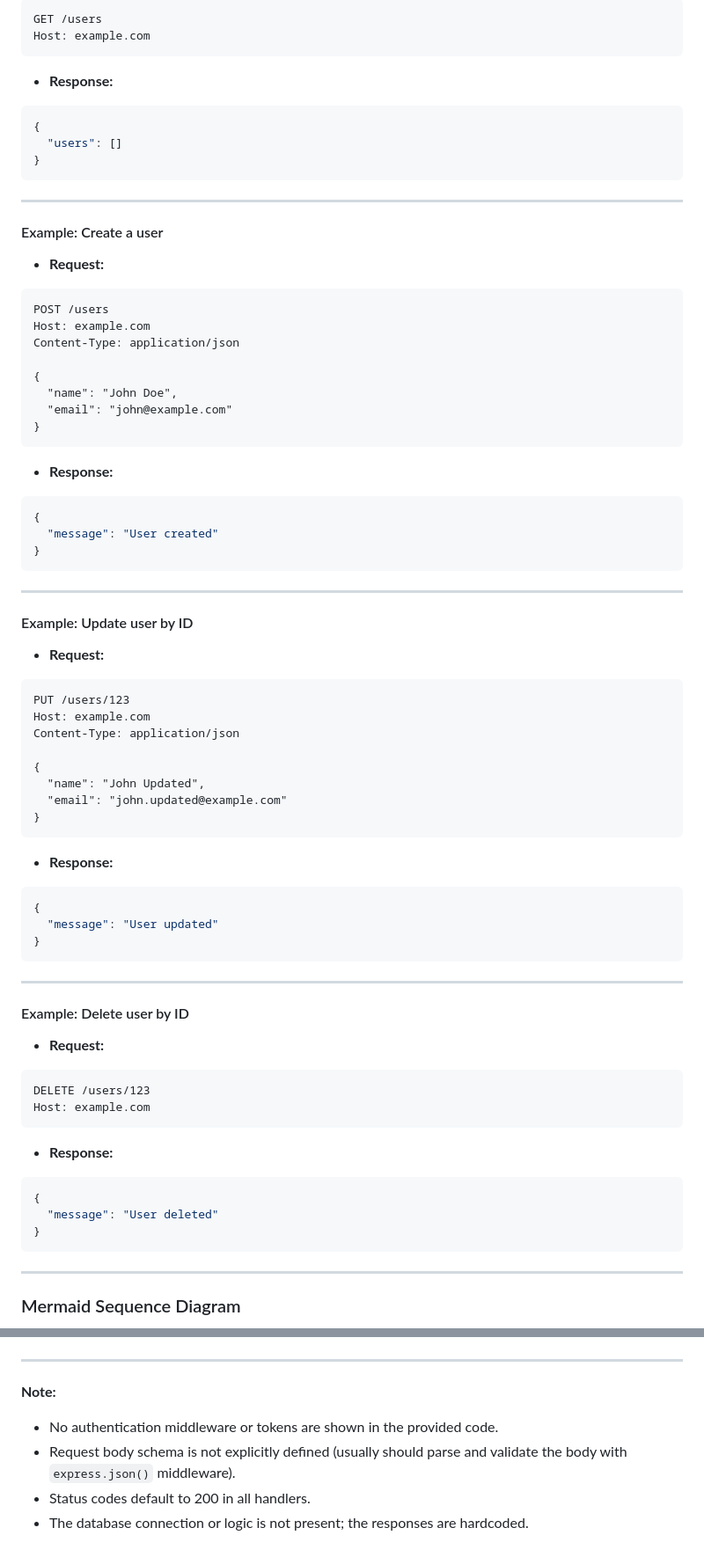
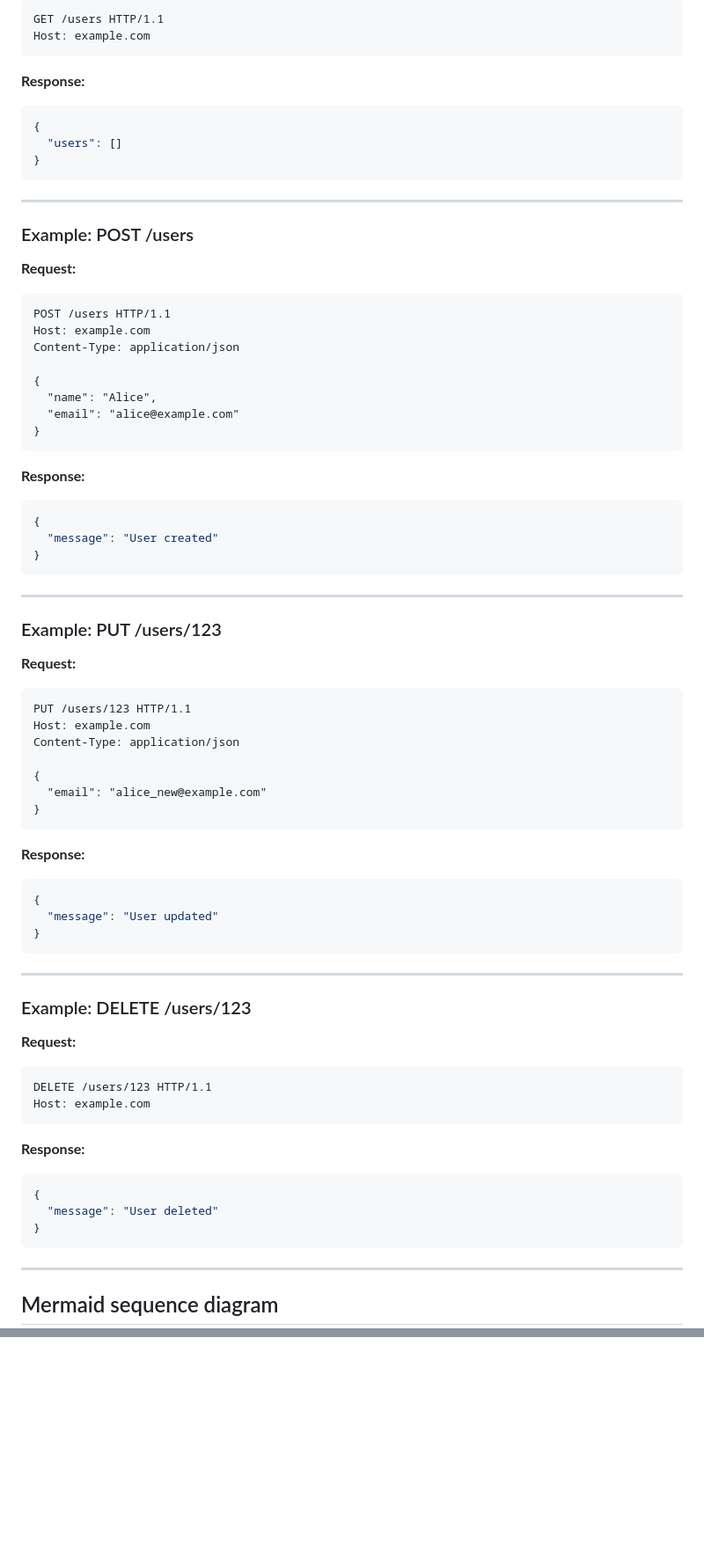
Before and after one commit to swmiya8/sample-api-key, a Markdown page: generated-api-docs.md, 2 parts joined by grey strips. Shown at 88% size. GitHub-like rendering; blank space fills up the shorter version.

````diff
--- a/generated-api-docs.md
+++ b/generated-api-docs.md
@@ -163,10 +152,9 @@ paths:
 ```
-GET /users
+GET /users HTTP/1.1
 Host: example.com
 ```
 
-- **Response:**
-
+**Response:**
 ```json
 {
   "users": []
@@ -175,23 +163,21 @@ Host: example.com
 
 ---
 
-#### Example: Create a user
+### Example: POST /users
 
-- **Request:**
-
+**Request:**
 ```
-POST /users
+POST /users HTTP/1.1
 Host: example.com
 Content-Type: application/json
 
 {
-  "name": "John Doe",
-  "email": "john@example.com"
+  "name": "Alice",
+  "email": "alice@example.com"
 }
 ```
 
-- **Response:**
-
+**Response:**
 ```json
 {
   "message": "User created"
@@ -200,23 +186,20 @@ Content-Type: application/json
 
 ---
 
-#### Example: Update user by ID
+### Example: PUT /users/123
 
-- **Request:**
-
+**Request:**
 ```
-PUT /users/123
+PUT /users/123 HTTP/1.1
 Host: example.com
 Content-Type: application/json
 
 {
-  "name": "John Updated",
-  "email": "john.updated@example.com"
+  "email": "alice_new@example.com"
 }
 ```
 
-- **Response:**
-
+**Response:**
 ```json
 {
   "message": "User updated"
@@ -225,17 +208,15 @@ Content-Type: application/json
 
 ---
 
-#### Example: Delete user by ID
+### Example: DELETE /users/123
 
-- **Request:**
-
+**Request:**
 ```
-DELETE /users/123
+DELETE /users/123 HTTP/1.1
 Host: example.com
 ```
 
-- **Response:**
-
+**Response:**
 ```json
 {
   "message": "User deleted"
@@ -244,7 +225,7 @@ Host: example.com
 
 ---
 
-### Mermaid Sequence Diagram
+## Mermaid sequence diagram
 
 ```mermaid
 sequenceDiagram
@@ -259,9 +259 @@ sequenceDiagram
 ```
-
----
-
-**Note:**
-- No authentication middleware or tokens are shown in the provided code.
-- Request body schema is not explicitly defined (usually should parse and validate the body with `express.json()` middleware).
-- Status codes default to 200 in all handlers.
-- The database connection or logic is not present; the responses are hardcoded.
````
Also changed, not shown: other parts of generated-api-docs.md (+94 -86 lines).
